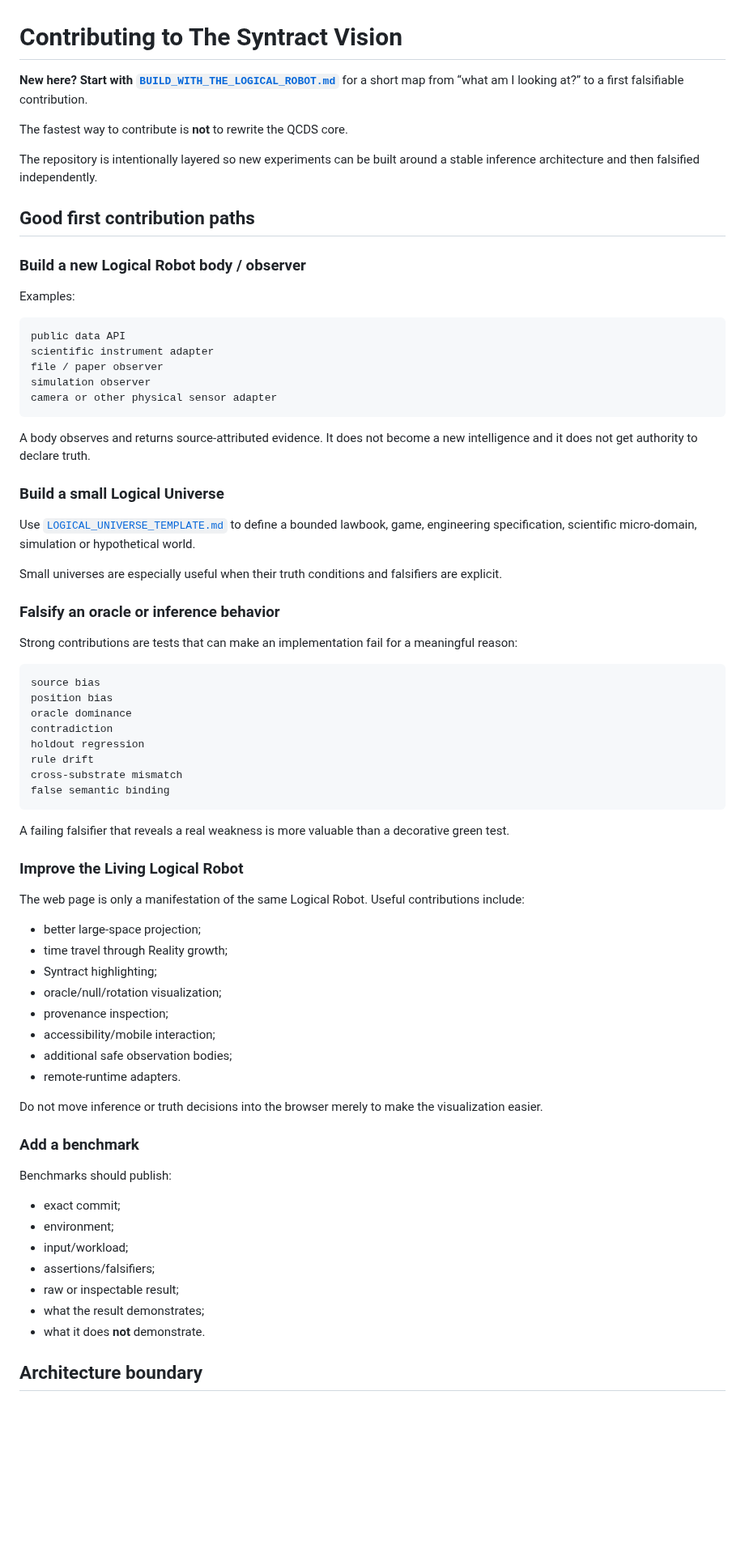
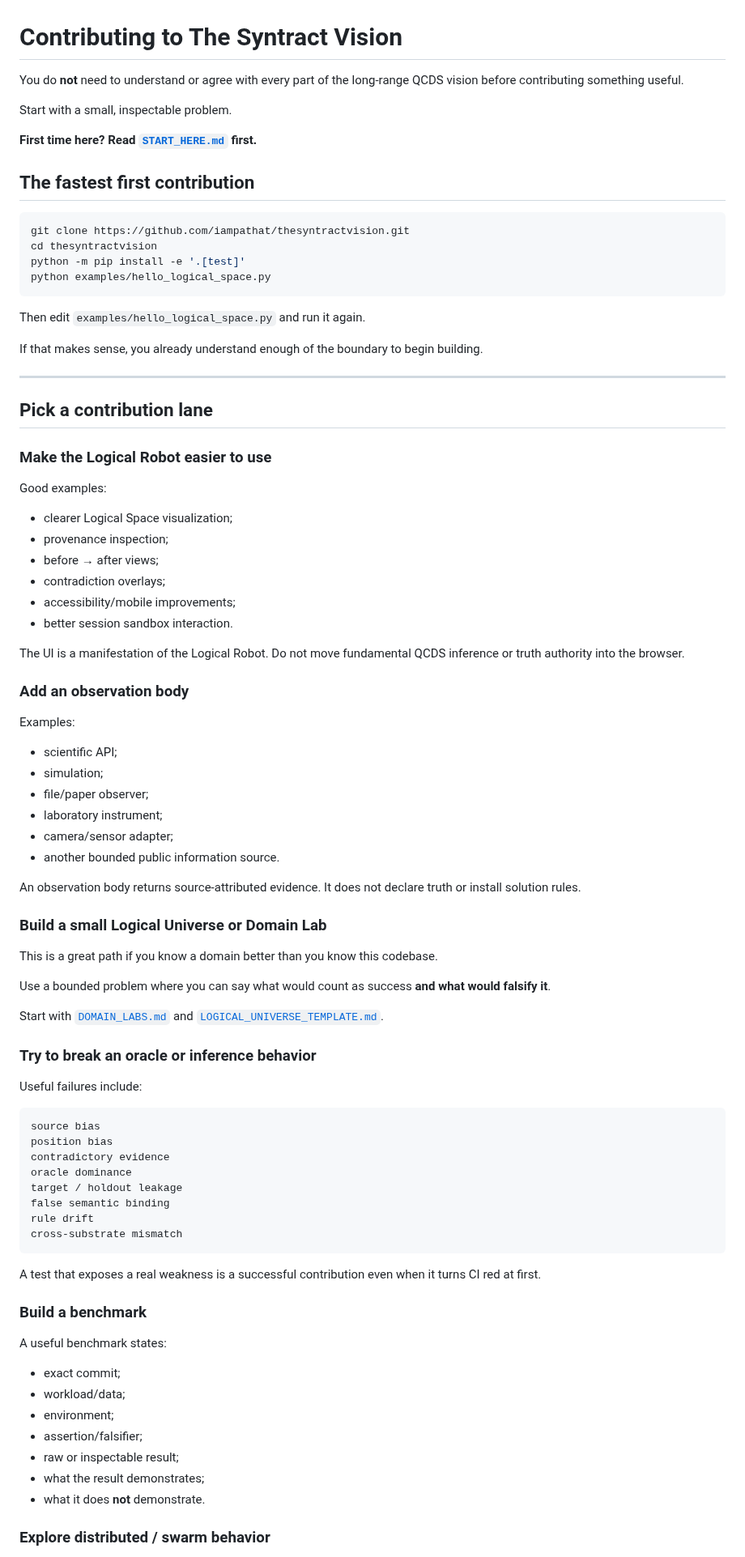
Before and after one commit to iampathat/thesyntractvision, a Markdown page: CONTRIBUTING.md, the part around one of its changes. Shown at 81% size. Drawn GitHub-style; blank space fills up the shorter version.

Commit message:
BUILD 36: simplify contribution path

````diff
--- a/CONTRIBUTING.md
+++ b/CONTRIBUTING.md
@@ -1,76 +1,90 @@
 # Contributing to The Syntract Vision
 
-**New here? Start with [`BUILD_WITH_THE_LOGICAL_ROBOT.md`](BUILD_WITH_THE_LOGICAL_ROBOT.md)** for a short map from “what am I looking at?” to a first falsifiable contribution.
+You do **not** need to understand or agree with every part of the long-range QCDS vision before contributing something useful.
 
-The fastest way to contribute is **not** to rewrite the QCDS core.
+Start with a small, inspectable problem.
 
-The repository is intentionally layered so new experiments can be built around a stable inference architecture and then falsified independently.
+**First time here? Read [`START_HERE.md`](START_HERE.md) first.**
 
-## Good first contribution paths
+## The fastest first contribution
 
-### Build a new Logical Robot body / observer
+```bash
+git clone https://github.com/iampathat/thesyntractvision.git
+cd thesyntractvision
+python -m pip install -e '.[test]'
+python examples/hello_logical_space.py
+```
+
+Then edit `examples/hello_logical_space.py` and run it again.
+
+If that makes sense, you already understand enough of the boundary to begin building.
+
+---
+
+## Pick a contribution lane
+
+### Make the Logical Robot easier to use
+
+Good examples:
+
+- clearer Logical Space visualization;
+- provenance inspection;
+- before → after views;
+- contradiction overlays;
+- accessibility/mobile improvements;
+- better session sandbox interaction.
+
+The UI is a manifestation of the Logical Robot. Do not move fundamental QCDS inference or truth authority into the browser.
+
+### Add an observation body
 
 Examples:
 
-```text
-public data API
-scientific instrument adapter
-file / paper observer
-simulation observer
-camera or other physical sensor adapter
-```
+- scientific API;
+- simulation;
+- file/paper observer;
+- laboratory instrument;
+- camera/sensor adapter;
+- another bounded public information source.
 
-A body observes and returns source-attributed evidence. It does not become a new intelligence and it does not get authority to declare truth.
+An observation body returns source-attributed evidence. It does not declare truth or install solution rules.
 
-### Build a small Logical Universe
+### Build a small Logical Universe or Domain Lab
 
-Use [`LOGICAL_UNIVERSE_TEMPLATE.md`](LOGICAL_UNIVERSE_TEMPLATE.md) to define a bounded lawbook, game, engineering specification, scientific micro-domain, simulation or hypothetical world.
+This is a great path if you know a domain better than you know this codebase.
 
-Small universes are especially useful when their truth conditions and falsifiers are explicit.
+Use a bounded problem where you can say what would count as success **and what would falsify it**.
 
-### Falsify an oracle or inference behavior
+Start with [`DOMAIN_LABS.md`](DOMAIN_LABS.md) and [`LOGICAL_UNIVERSE_TEMPLATE.md`](LOGICAL_UNIVERSE_TEMPLATE.md).
 
-Strong contributions are tests that can make an implementation fail for a meaningful reason:
+### Try to break an oracle or inference behavior
+
+Useful failures include:
 
 ```text
 source bias
 position bias
+contradictory evidence
 oracle dominance
-contradiction
-holdout regression
+target / holdout leakage
+false semantic binding
 rule drift
 cross-substrate mismatch
-false semantic binding
 ```
 
-A failing falsifier that reveals a real weakness is more valuable than a decorative green test.
+A test that exposes a real weakness is a successful contribution even when it turns CI red at first.
 
-### Improve the Living Logical Robot
+### Build a benchmark
 
-The web page is only a manifestation of the same Logical Robot. Useful contributions include:
-
-- better large-space projection;
-- time travel through Reality growth;
-- Syntract highlighting;
-- oracle/null/rotation visualization;
-- provenance inspection;
-- accessibility/mobile interaction;
-- additional safe observation bodies;
-- remote-runtime adapters.
-
-Do not move inference or truth decisions into the browser merely to make the visualization easier.
-
-### Add a benchmark
-
-Benchmarks should publish:
+A useful benchmark states:
 
 - exact commit;
+- workload/data;
 - environment;
-- input/workload;
-- assertions/falsifiers;
+- assertion/falsifier;
 - raw or inspectable result;
 - what the result demonstrates;
 - what it does **not** demonstrate.
 
-## Architecture boundary
+### Explore distributed / swarm behavior
 
````
Also changed, not shown: other parts of CONTRIBUTING.md (+38 -21 lines).
